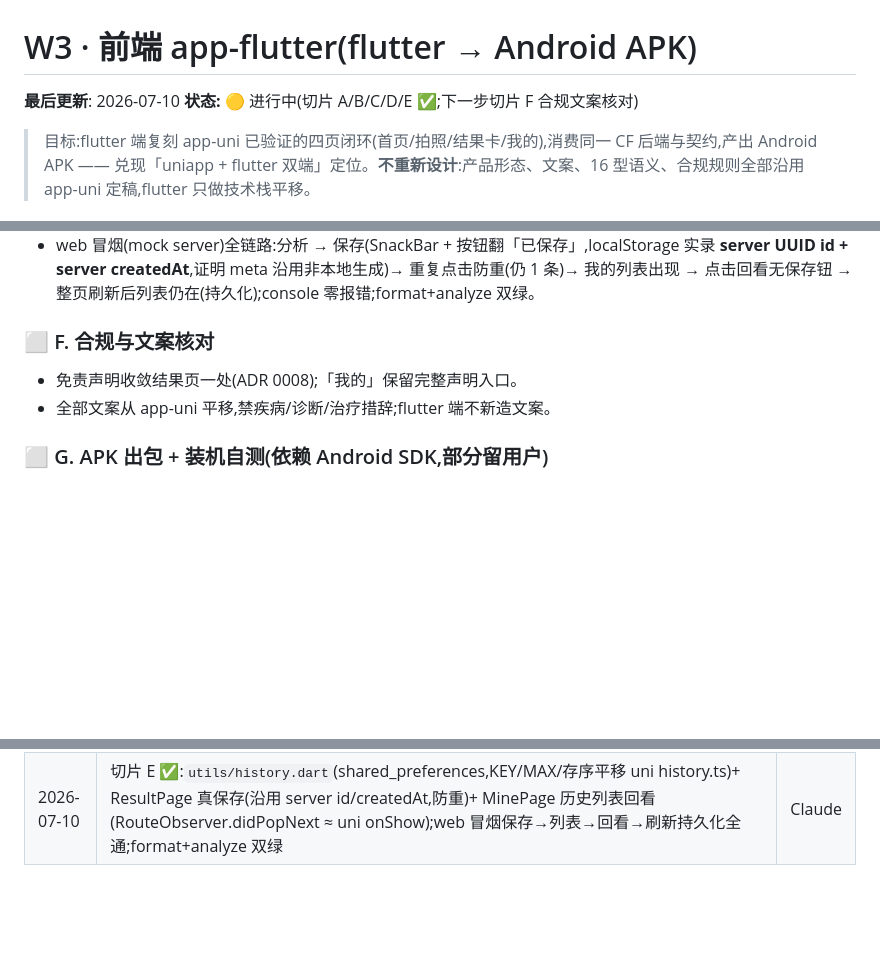
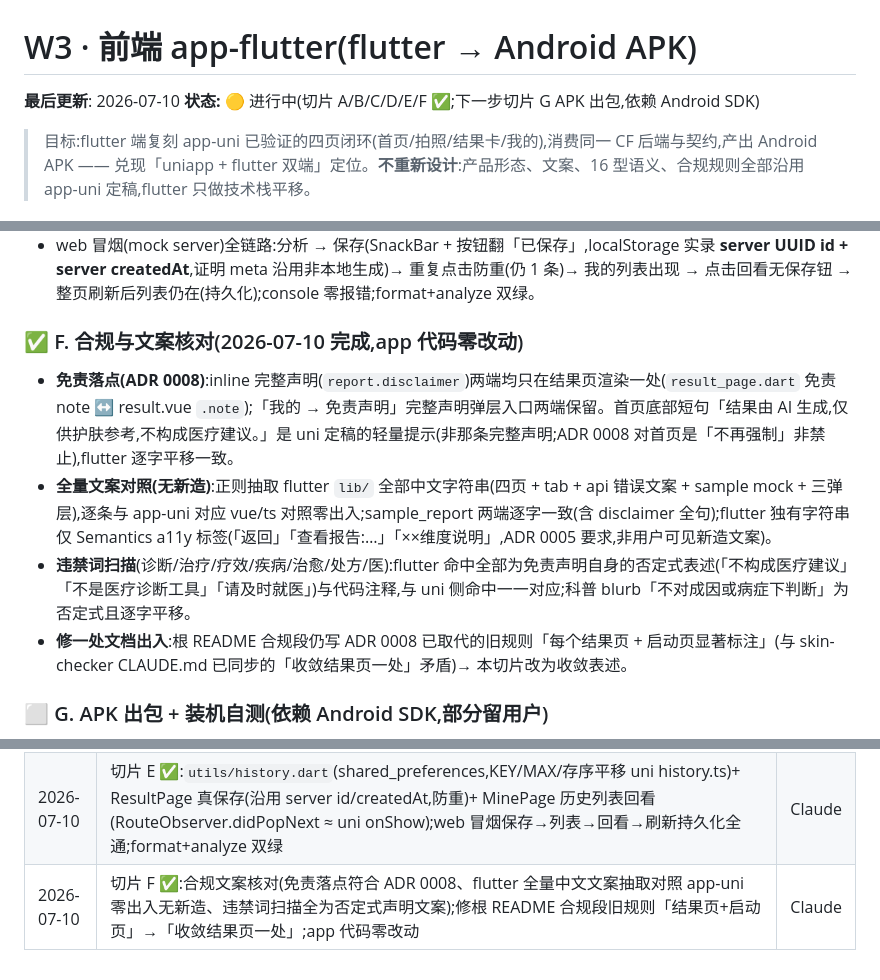
Before and after one commit to aotushi/skin-checker, a Markdown page: .project/tasks/W3-frontend-app-flutter.md, 3 parts joined by grey strips. Drawn GitHub-style; blank space fills up the shorter version.

```diff
--- a/.project/tasks/W3-frontend-app-flutter.md
+++ b/.project/tasks/W3-frontend-app-flutter.md
@@ -3,7 +3,7 @@
 # W3 · 前端 app-flutter(flutter → Android APK)
 
 **最后更新**: 2026-07-10
-**状态:** 🟡 进行中(切片 A/B/C/D/E ✅;下一步切片 F 合规文案核对)
+**状态:** 🟡 进行中(切片 A/B/C/D/E/F ✅;下一步切片 G APK 出包,依赖 Android SDK)
 
 > 目标:flutter 端复刻 app-uni 已验证的四页闭环(首页/拍照/结果卡/我的),消费同一 CF 后端与契约,产出 Android APK —— 兑现「uniapp + flutter 双端」定位。**不重新设计**:产品形态、文案、16 型语义、合规规则全部沿用 app-uni 定稿,flutter 只做技术栈平移。
 
@@ -57,9 +57,11 @@
 - **uni `onShow` 的 flutter 对等**:全局 `RouteObserver`(main.dart 挂 `navigatorObservers`)+ MinePage `with RouteAware`,`didPopNext` 刷新列表 —— 保存只可能发生在二级页,pop 回根必触发;IndexedStack 常驻页订阅的是根 route,保存时停在哪个 tab 都能收到。`initState` 读首屏。
 - web 冒烟(mock server)全链路:分析 → 保存(SnackBar + 按钮翻「已保存」,localStorage 实录 **server UUID id + server createdAt**,证明 meta 沿用非本地生成)→ 重复点击防重(仍 1 条)→ 我的列表出现 → 点击回看无保存钮 → 整页刷新后列表仍在(持久化);console 零报错;format+analyze 双绿。
 
-### ⬜ F. 合规与文案核对
-- 免责声明收敛结果页一处(ADR 0008);「我的」保留完整声明入口。
-- 全部文案从 app-uni 平移,禁疾病/诊断/治疗措辞;flutter 端不新造文案。
+### ✅ F. 合规与文案核对(2026-07-10 完成,app 代码零改动)
+- **免责落点(ADR 0008)**:inline 完整声明(`report.disclaimer`)两端均只在结果页渲染一处(`result_page.dart` 免责 note ↔ result.vue `.note`);「我的 → 免责声明」完整声明弹层入口两端保留。首页底部短句「结果由 AI 生成,仅供护肤参考,不构成医疗建议。」是 uni 定稿的轻量提示(非那条完整声明;ADR 0008 对首页是「不再强制」非禁止),flutter 逐字平移一致。
+- **全量文案对照(无新造)**:正则抽取 flutter `lib/` 全部中文字符串(四页 + tab + api 错误文案 + sample mock + 三弹层),逐条与 app-uni 对应 vue/ts 对照零出入;sample_report 两端逐字一致(含 disclaimer 全句);flutter 独有字符串仅 Semantics a11y 标签(「返回」「查看报告:…」「××维度说明」,ADR 0005 要求,非用户可见新造文案)。
+- **违禁词扫描**(诊断/治疗/疗效/疾病/治愈/处方/医):flutter 命中全部为免责声明自身的否定式表述(「不构成医疗建议」「不是医疗诊断工具」「请及时就医」)与代码注释,与 uni 侧命中一一对应;科普 blurb「不对成因或病症下判断」为否定式且逐字平移。
+- **修一处文档出入**:根 README 合规段仍写 ADR 0008 已取代的旧规则「每个结果页 + 启动页显著标注」(与 skin-checker CLAUDE.md 已同步的「收敛结果页一处」矛盾)→ 本切片改为收敛表述。
 
 ### ⬜ G. APK 出包 + 装机自测(依赖 Android SDK,部分留用户)
 - `flutter build apk --release`(签名先 debug key,上架再议);手机 + 平板装机跑通拍照全流程。
@@ -88,3 +90,4 @@
 | 2026-07-10 | 切片 C ✅:四页 UI + 双 tab 导航全落地(文案逐字平移 app-uni);共用件 Press/SknShell/SknCard/DashedOutline/SknTabBar;flutter_svg 直用同源 face-scan.svg;flutter web 冒烟全页通过(web/ 不入库,记录 flt-semantics-placeholder 激活法、flutter create 重建 test 与改 .metadata 两坑);修 Press/SknTabBar 双重朗读(excludeSemantics);format+analyze 双绿 | Claude |
 | 2026-07-10 | 切片 D ✅:`utils/api.dart`(kDebugMode 双环境 + envelope 解析 + ApiException)+ capture_page 接入 image_picker 真传图;修 multipart contentType 坑(octet-stream 被 server 400,http_parser MediaType 显式指定);web 冒烟三用例全通(mock 200 → 结果页 / 真 key 422 not_face → SnackBar 指引留页 / 断服 → 网络异常 SnackBar);记录 workerd 端口残留坑;format+analyze 双绿 | Claude |
 | 2026-07-10 | 切片 E ✅:`utils/history.dart`(shared_preferences,KEY/MAX/存序平移 uni history.ts)+ ResultPage 真保存(沿用 server id/createdAt,防重)+ MinePage 历史列表回看(RouteObserver.didPopNext ≈ uni onShow);web 冒烟保存→列表→回看→刷新持久化全通;format+analyze 双绿 | Claude |
+| 2026-07-10 | 切片 F ✅:合规文案核对(免责落点符合 ADR 0008、flutter 全量中文文案抽取对照 app-uni 零出入无新造、违禁词扫描全为否定式声明文案);修根 README 合规段旧规则「结果页+启动页」→「收敛结果页一处」;app 代码零改动 | Claude |
```
Also changed, not shown: .project/NOW.md (+4 -3 lines), README.md (+3 -3 lines).
